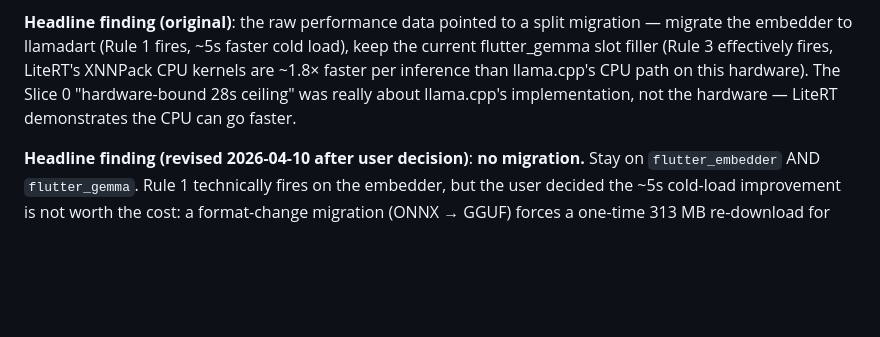
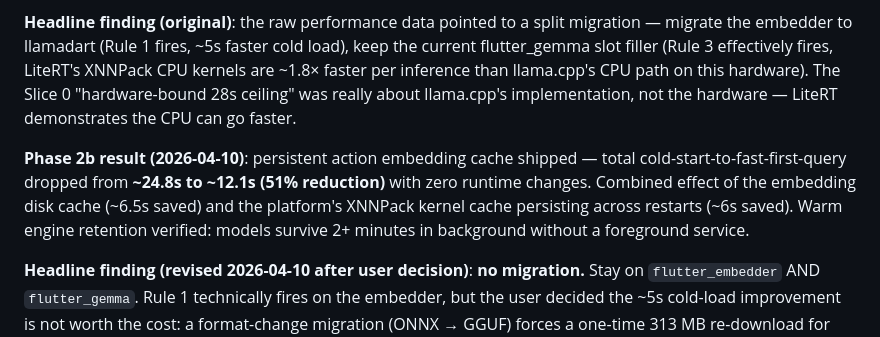
Before and after one commit to OpenAppCapabilityProtocol/hark, a Markdown page: docs/plans/load-time-baseline.md, the part around the change. Drawn GitHub-style; blank space fills up the shorter version.

```diff
--- a/docs/plans/load-time-baseline.md
+++ b/docs/plans/load-time-baseline.md
@@ -7,6 +7,8 @@
 **Purpose**: produce the data that Phase 2 uses to decide whether to migrate the embedder + slot filler from `flutter_embedder` + `flutter_gemma` to `llamadart`. The decision is pre-committed to the data via the migration rules (§Migration rules below).
 
 **Headline finding (original)**: the raw performance data pointed to a split migration — migrate the embedder to llamadart (Rule 1 fires, ~5s faster cold load), keep the current flutter_gemma slot filler (Rule 3 effectively fires, LiteRT's XNNPack CPU kernels are ~1.8× faster per inference than llama.cpp's CPU path on this hardware). The Slice 0 "hardware-bound 28s ceiling" was really about llama.cpp's implementation, not the hardware — LiteRT demonstrates the CPU can go faster.
+
+**Phase 2b result (2026-04-10)**: persistent action embedding cache shipped — total cold-start-to-fast-first-query dropped from **~24.8s to ~12.1s (51% reduction)** with zero runtime changes. Combined effect of the embedding disk cache (~6.5s saved) and the platform's XNNPack kernel cache persisting across restarts (~6s saved). Warm engine retention verified: models survive 2+ minutes in background without a foreground service.
 
 **Headline finding (revised 2026-04-10 after user decision)**: **no migration.** Stay on `flutter_embedder` AND `flutter_gemma`. Rule 1 technically fires on the embedder, but the user decided the ~5s cold-load improvement is not worth the cost: a format-change migration (ONNX → GGUF) forces a one-time 313 MB re-download for every existing user because GGUF is not compatible with the cached ONNX file, and `flutter_embedder` already has mature in-built ONNX caching that the migration would replace with hand-rolled Dart code. The revised verdict keeps both runtimes untouched and focuses Phase 2b optimization work on load-time wins that don't require changing the runtime. See §Migration decision at the bottom for the full reasoning.
 
```
Also changed, not shown: docs/dev/local-model-setup.md (added, +113 -0 lines).
